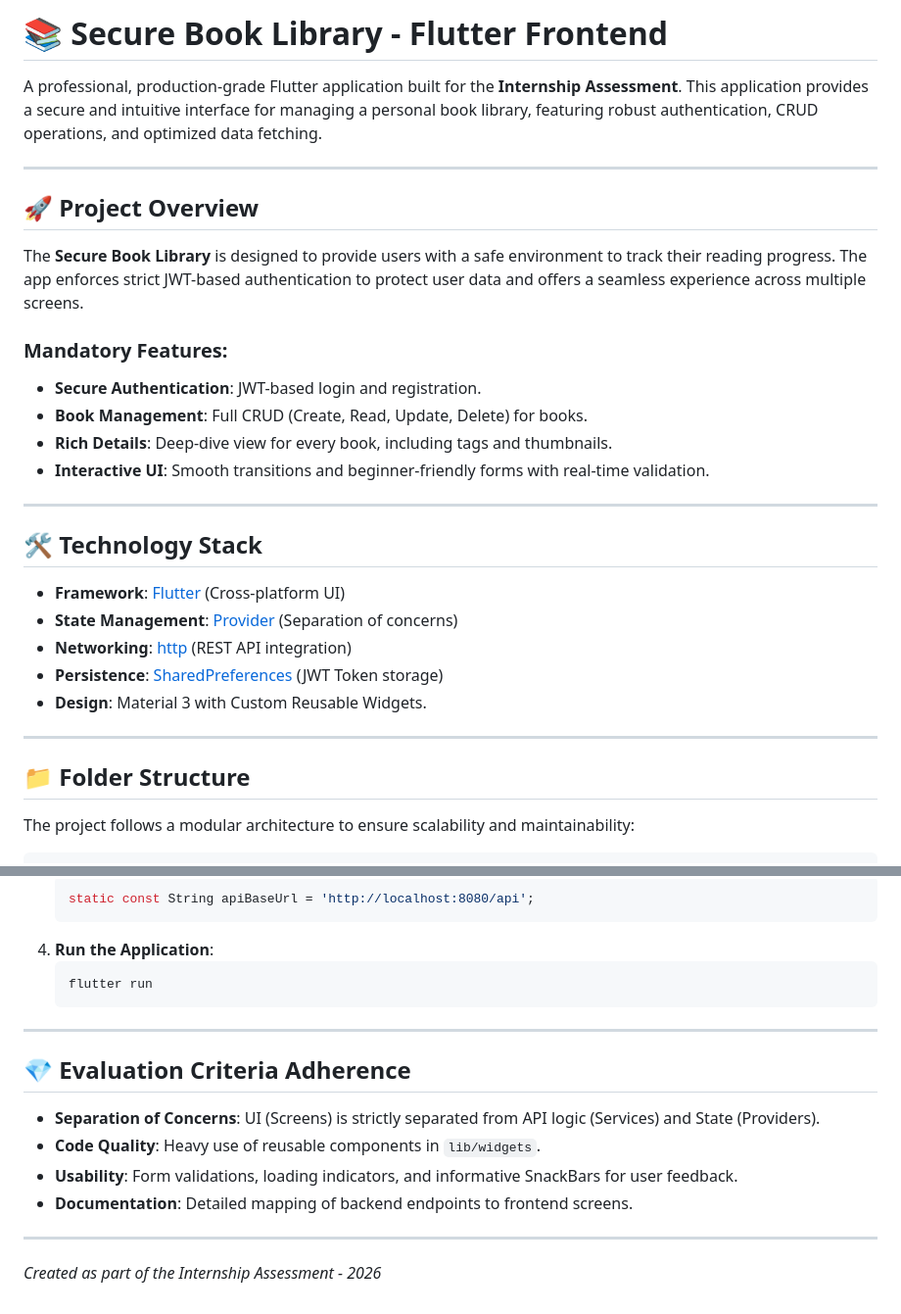
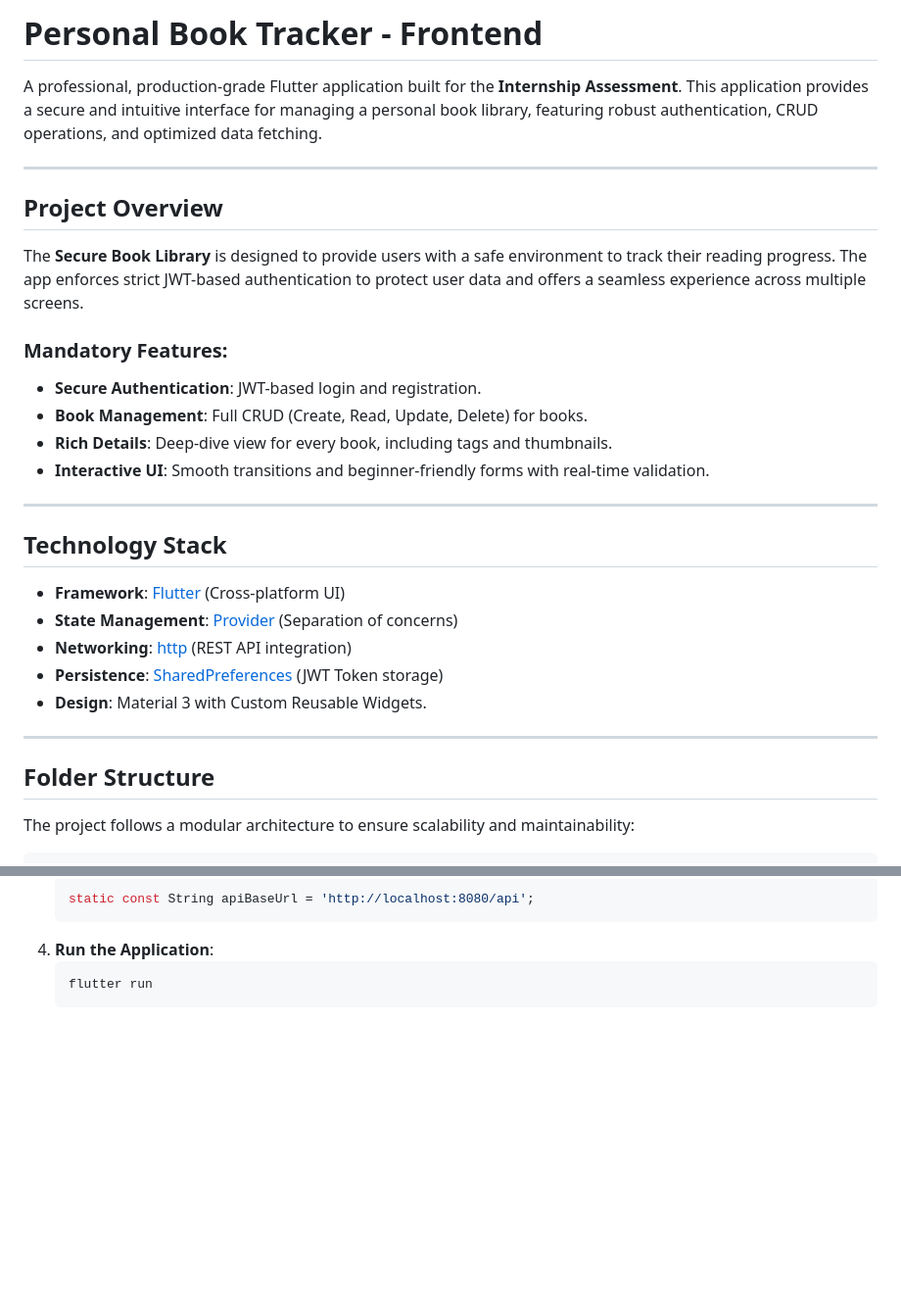
Before and after one commit to santushtm05/personal-book-tracker-frontend, a Markdown page: README.md, 2 parts joined by grey strips. Shown at 98% size. GitHub-like rendering; blank space fills up the shorter version.

Commit message:
doc: published Documentation

````diff
--- a/README.md
+++ b/README.md
@@ -1,10 +1,10 @@
-# 📚 Secure Book Library - Flutter Frontend
+#  Personal Book Tracker - Frontend
 
 A professional, production-grade Flutter application built for the **Internship Assessment**. This application provides a secure and intuitive interface for managing a personal book library, featuring robust authentication, CRUD operations, and optimized data fetching.
 
 ---
 
-## 🚀 Project Overview
+## Project Overview
 
 The **Secure Book Library** is designed to provide users with a safe environment to track their reading progress. The app enforces strict JWT-based authentication to protect user data and offers a seamless experience across multiple screens.
 
@@ -16,7 +16,7 @@ The **Secure Book Library** is designed to provide users with a safe environment
 
 ---
 
-## 🛠️ Technology Stack
+## Technology Stack
 
 *   **Framework**: [Flutter](https://flutter.dev/) (Cross-platform UI)
 *   **State Management**: [Provider](https://pub.dev/packages/provider) (Separation of concerns)
@@ -26,7 +26,7 @@ The **Secure Book Library** is designed to provide users with a safe environment
 
 ---
 
-## 📁 Folder Structure
+## Folder Structure
 
 The project follows a modular architecture to ensure scalability and maintainability:
 
@@ -112,14 +112,3 @@ The app integrates with a Spring Boot backend. All secured requests use a **JWT
     ```bash
     flutter run
     ```
-
----
-
-## 💎 Evaluation Criteria Adherence
-*   **Separation of Concerns**: UI (Screens) is strictly separated from API logic (Services) and State (Providers).
-*   **Code Quality**: Heavy use of reusable components in `lib/widgets`.
-*   **Usability**: Form validations, loading indicators, and informative SnackBars for user feedback.
-*   **Documentation**: Detailed mapping of backend endpoints to frontend screens.
-
----
-*Created as part of the Internship Assessment - 2026*
````
Also changed, not shown: other parts of README.md (+4 -4 lines).
